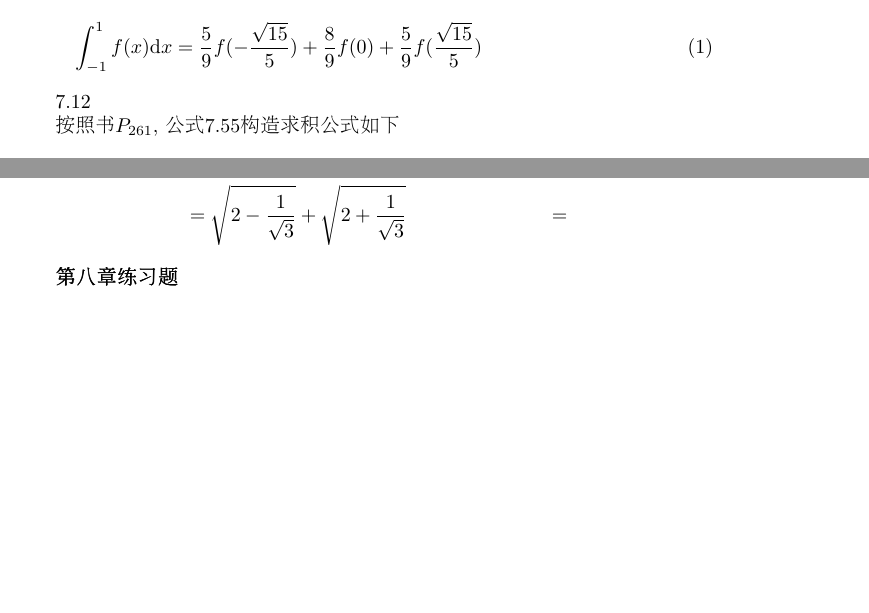
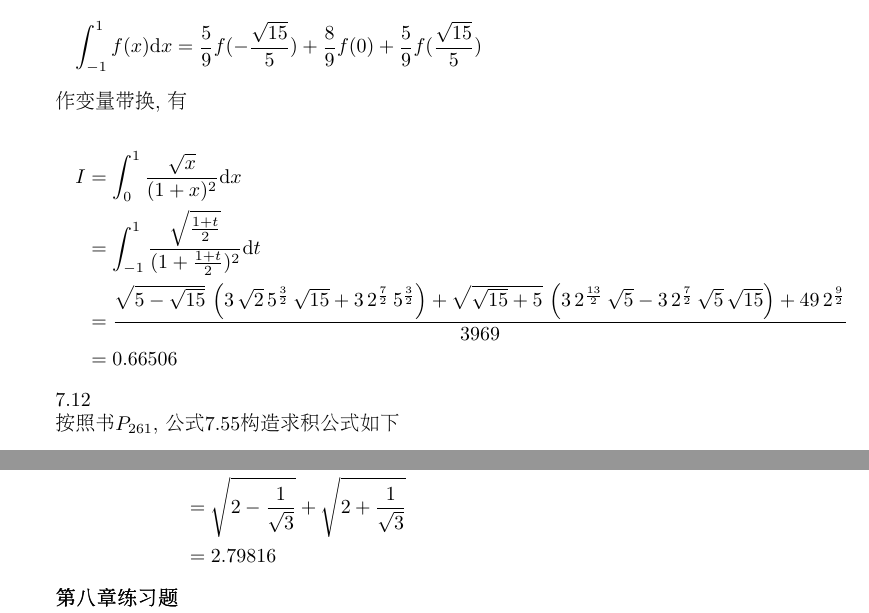
Before and after one commit to EizoAssik/oh_my_pooc, a LaTeX document (NA/20140608/CH8.tex): two parts of page 1 of 3, joined at a grey line, cut so that both start at the same text, the shorter picture padded with empty space. Compiled offline with pdfLaTeX.

Commit message:
7.11 7.12

```diff
--- a/NA/20140608/CH8.tex
+++ b/NA/20140608/CH8.tex
@@ -13,15 +13,22 @@
 
 按照书$P_{261}$, 公式7.56构造求积公式如下
 
-\begin{equation}
+\begin{equation*}
 	\int_{-1}^{1}f(x)\ud{x} = \frac{5}{9}f(-\frac{\sqrt{15}}{5})+\frac{8}{9}f(0)+\frac{5}{9}f(\frac{\sqrt{15}}{5})
-\end{equation}
+\end{equation*}
 
+作变量带换, 有
 
+\begin{align*}
+	I & = \int_{0}^{1}\frac{\sqrt{x}}{(1+x)^2}\ud{x} \\
+	  & = \int_{-1}^{1}\frac{\sqrt{\frac{1+t}{2}}}{(1+\frac{1+t}{2})^2}\ud{t} \\
+	  & = {{\sqrt{5-\sqrt{15}}\,\left(3\,\sqrt{2}\,5^{{{3}\over{2}}}\,\sqrt{15}+3\,2^{{{7}\over{2}}}\,5^{{{3}\over{2}}}\right)+\sqrt{\sqrt{15}+5}\,\left(3\,2^{{{13}\over{2}}}\,\sqrt{5}-3\,2^{{{7}\over{2}}}\,\sqrt{5}\,\sqrt{15}\right)+49\,2^{{{9}\over{2}}}}\over{3969}} \\
+	  & = 0.66506
+\end{align*}
 
 7.12
 
 按照书$P_{261}$, 公式7.55构造求积公式如下
 
-\begin{equation}
+\begin{equation*}
 	\int_{-1}^{1}f(x)\ud{x} = f(-\frac{1}{\sqrt{3}})+f(\frac{1}{\sqrt{3}})
@@ -48,8 +55,8 @@
 \begin{align*}
 	\int_{0}^{1}f(x)\ud(x) & = \int_{-1}^{1}f(\frac{1+t}{2})\ud{t} \\
 						   & = \int_{-1}^{1}\sqrt{2+t}\ud{t} \\
-						   & = \sqrt{2-\frac{1}{\sqrt{3}}} + \sqrt{2+\frac{1}{\sqrt{3}}}
-						   & =
+						   & = \sqrt{2-\frac{1}{\sqrt{3}}} + \sqrt{2+\frac{1}{\sqrt{3}}} \\
+						   & = 2.79816
 \end{align*}
 
 
```
Also changed, not shown: NA/20140608/CH8.tex (2 more changed lines).
